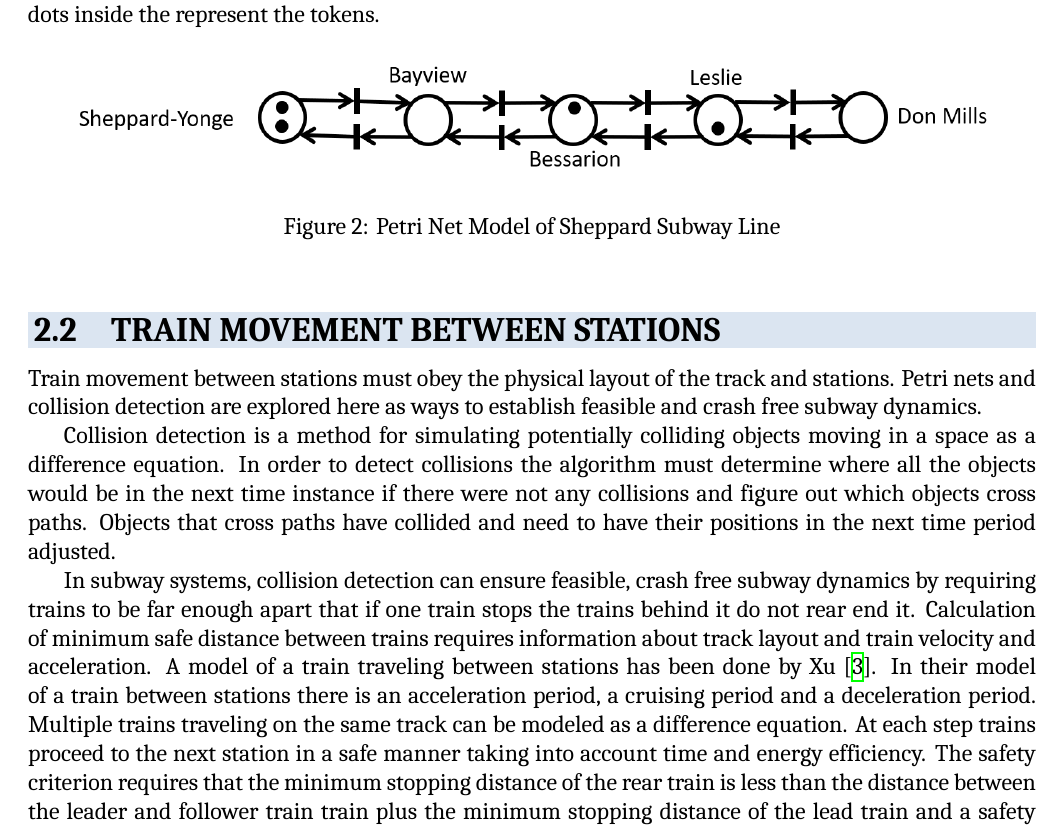
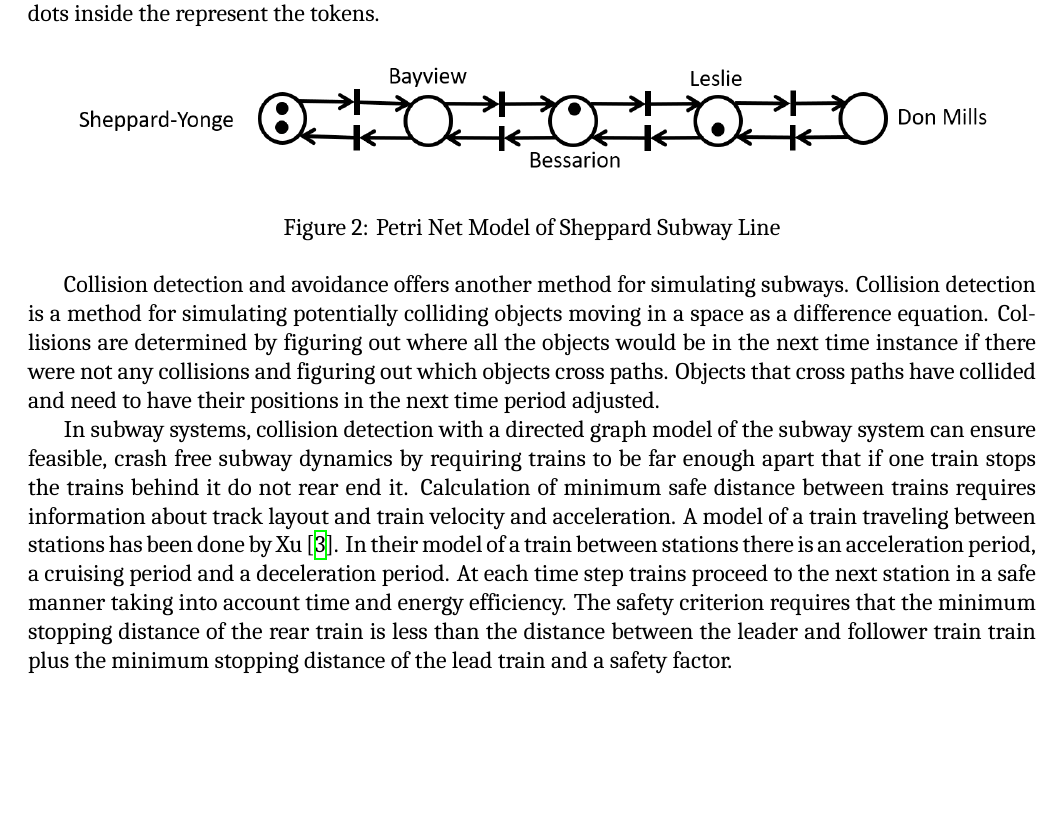
Before and after one commit to cpritcha/subway_simulation, a LaTeX document (Report/CSE561Project_BoydstonPritchard.tex, which reads Report/problem_description.tex): part of page 3 of 8, cut so that both start at the same text, the shorter picture padded with empty space. Compiled offline with XeLaTeX; a missing font is replaced by an installed copy or a similar font.

Commit message:
Combined Train Movement Between Stations and Rail System Models sections

```diff
--- a/Report/problem_description.tex
+++ b/Report/problem_description.tex
@@ -60,32 +60,26 @@ tokens.
 	\label{fig:directedgraph}
 \end{figure}
 
-\subsection{Train Movement Between Stations}
+Collision detection and avoidance offers another method for simulating subways.
+Collision detection is a method for simulating potentially colliding objects
+moving in a space as a difference equation. Collisions are determined by
+figuring out where all the objects would be in the next time instance if there
+were not any collisions and figuring out which objects cross paths. Objects that
+cross paths have collided and need to have their positions in the next time
+period adjusted.
 
-Train movement between stations must obey the physical layout of the track and
-stations. Petri nets and collision detection are explored here as ways to
-establish feasible and crash free subway dynamics.
-
-Collision detection is a method for simulating potentially colliding objects
-moving in a space as a difference equation. In order to detect collisions the
-algorithm must determine where all the objects would be in the next time
-instance if there were not any collisions and figure out which objects cross
-paths. Objects that cross paths have collided and need to have their positions
-in the next time period adjusted.
-
-In subway systems, collision detection can ensure feasible, crash free subway
-dynamics by requiring trains to be far enough apart that if one train stops the
-trains behind it do not rear end it. Calculation of minimum safe distance between
-trains requires information about track layout and train velocity and
-acceleration. A model of a train traveling between stations has been done by
-Xu~\cite{Xu2014}. In their model of a train between stations there is an
-acceleration period, a cruising period and a deceleration period. Multiple
-trains traveling on the same track can be modeled as a difference equation. At
-each step trains proceed to the next station in a safe manner taking into
-account time and energy efficiency. The safety criterion requires that the
-minimum stopping distance of the rear train is less than the distance between
-the leader and follower train train plus the minimum stopping distance of the
-lead train and a safety factor.
+In subway systems, collision detection with a directed graph model of the subway
+system can ensure feasible, crash free subway dynamics by requiring trains to be
+far enough apart that if one train stops the trains behind it do not rear end
+it. Calculation of minimum safe distance between trains requires information
+about track layout and train velocity and acceleration. A model of a train
+traveling between stations has been done by Xu~\cite{Xu2014}. In their model of
+a train between stations there is an acceleration period, a cruising period and
+a deceleration period. At each time step trains proceed to the next station in a
+safe manner taking into account time and energy efficiency. The safety criterion
+requires that the minimum stopping distance of the rear train is less than the
+distance between the leader and follower train train plus the minimum stopping
+distance of the lead train and a safety factor.
 
 Petri nets were chosen over collision detection for simulating subway train
 movement because Petri nets are simpler, more efficient require less data to
```
